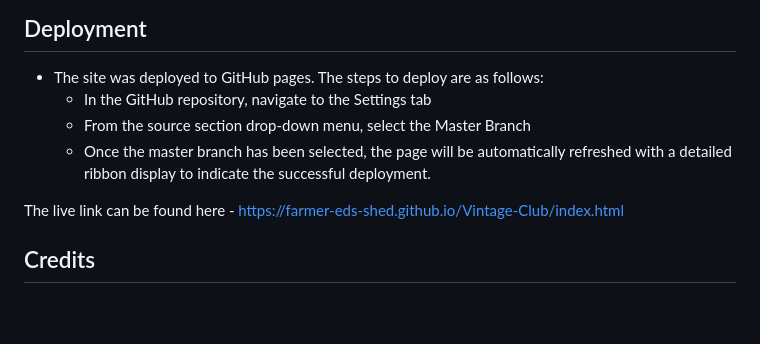
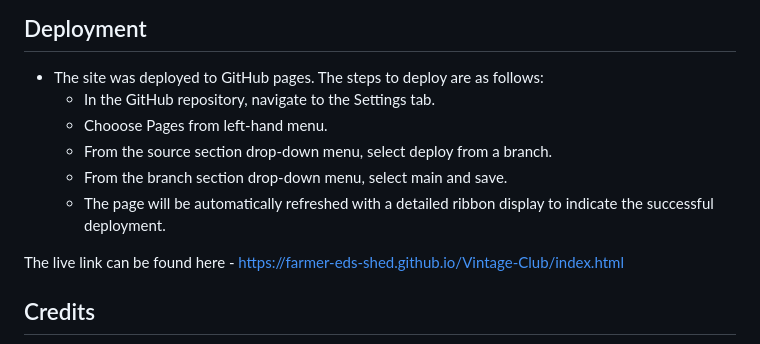
Before and after one commit to Farmer-Eds-Shed/Vintage-Club, a Markdown page: README.md, the part around the change. GitHub-like rendering; blank space fills up the shorter version.

Commit message:
Update README.md add deployment instructions

```diff
--- a/README.md
+++ b/README.md
@@ -89,9 +89,11 @@ Users of the site will be able to signup for club membership, get links to the c
 ## Deployment
 
 - The site was deployed to GitHub pages. The steps to deploy are as follows:
-  - In the GitHub repository, navigate to the Settings tab
-  - From the source section drop-down menu, select the Master Branch
-  - Once the master branch has been selected, the page will be automatically refreshed with a detailed ribbon display to indicate the successful deployment.
+  - In the GitHub repository, navigate to the Settings tab.
+  - Chooose Pages from left-hand menu.
+  - From the source section drop-down menu, select deploy from a branch.
+  - From the branch section drop-down menu, select main and save.
+  - The page will be automatically refreshed with a detailed ribbon display to indicate the successful deployment.
 
 The live link can be found here - https://farmer-eds-shed.github.io/Vintage-Club/index.html
 
```
